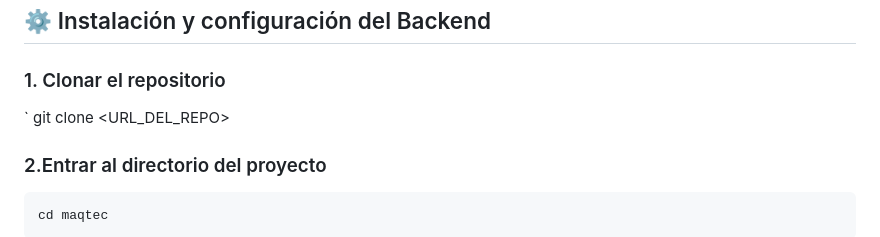
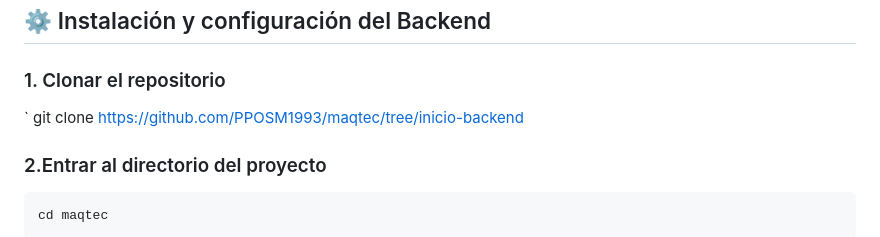
Before and after one commit to PPOSM1993/maqtec, a Markdown page: README.md, the part around the change. GitHub-like rendering.

```diff
--- a/README.md
+++ b/README.md
@@ -57,7 +57,7 @@ El proyecto está diseñado para ser escalable, modular y con enfoque profesiona
 
 ### 1. Clonar el repositorio
 `
-    git clone <URL_DEL_REPO>
+    git clone https://github.com/PPOSM1993/maqtec/tree/inicio-backend
 
 
 ### 2.Entrar al directorio del proyecto
```
